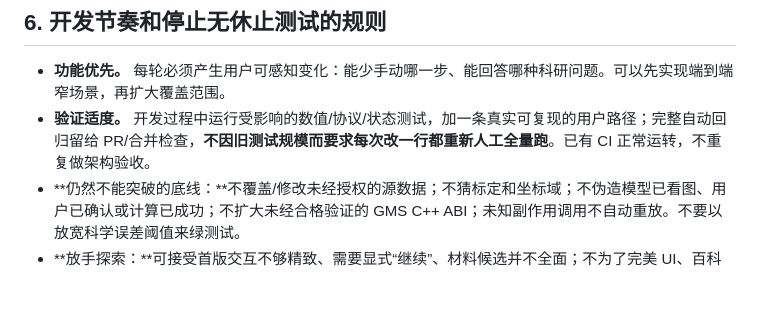
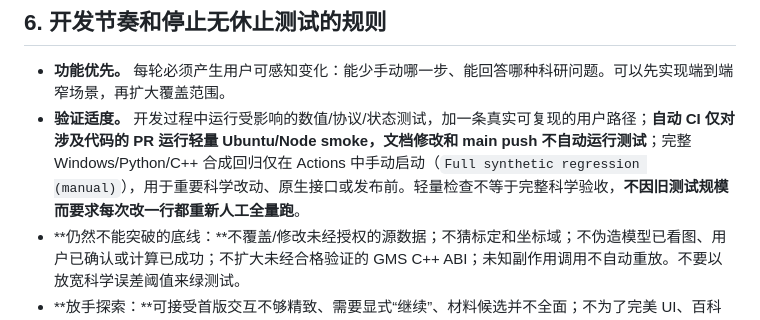
Before and after one commit to wuchqwq/mcp-dm, a Markdown page: docs/RESEARCHER_FIRST_PRODUCT_ROADMAP.md, the part around the change. Drawn GitHub-style; blank space fills up the shorter version.

Commit message:
docs: align researcher-first roadmap with lightweight PR CI and manual full checks

```diff
--- a/docs/RESEARCHER_FIRST_PRODUCT_ROADMAP.md
+++ b/docs/RESEARCHER_FIRST_PRODUCT_ROADMAP.md
@@ -88,7 +88,7 @@ API key 仅放在用户本机/宿主安全环境，绝不提交仓库或写进
 ## 6. 开发节奏和停止无休止测试的规则
 
 - **功能优先。** 每轮必须产生用户可感知变化：能少手动哪一步、能回答哪种科研问题。可以先实现端到端窄场景，再扩大覆盖范围。
-- **验证适度。** 开发过程中运行受影响的数值/协议/状态测试，加一条真实可复现的用户路径；完整自动回归留给 PR/合并检查，**不因旧测试规模而要求每次改一行都重新人工全量跑**。已有 CI 正常运转，不重复做架构验收。
+- **验证适度。** 开发过程中运行受影响的数值/协议/状态测试，加一条真实可复现的用户路径；**自动 CI 仅对涉及代码的 PR 运行轻量 Ubuntu/Node smoke，文档修改和 main push 不自动运行测试**；完整 Windows/Python/C++ 合成回归仅在 Actions 中手动启动（`Full synthetic regression (manual)`），用于重要科学改动、原生接口或发布前。轻量检查不等于完整科学验收，**不因旧测试规模而要求每次改一行都重新人工全量跑**。
 - **仍然不能突破的底线：**不覆盖/修改未经授权的源数据；不猜标定和坐标域；不伪造模型已看图、用户已确认或计算已成功；不扩大未经合格验证的 GMS C++ ABI；未知副作用调用不自动重放。不要以放宽科学误差阈值来绿测试。
 - **放手探索：**可接受首版交互不够精致、需要显式“继续”、材料候选并不全面；不为了完美 UI、百科全书式 Skills 或新增广泛框架而延迟发布。
 - 每个短 PR 说明：真实增加的可用操作、仍需人工做的步骤、已测/未测、一个最值得解决的下一阻碍。严肃问题直报，不把平台维护做成独立无限期阶段。
```
